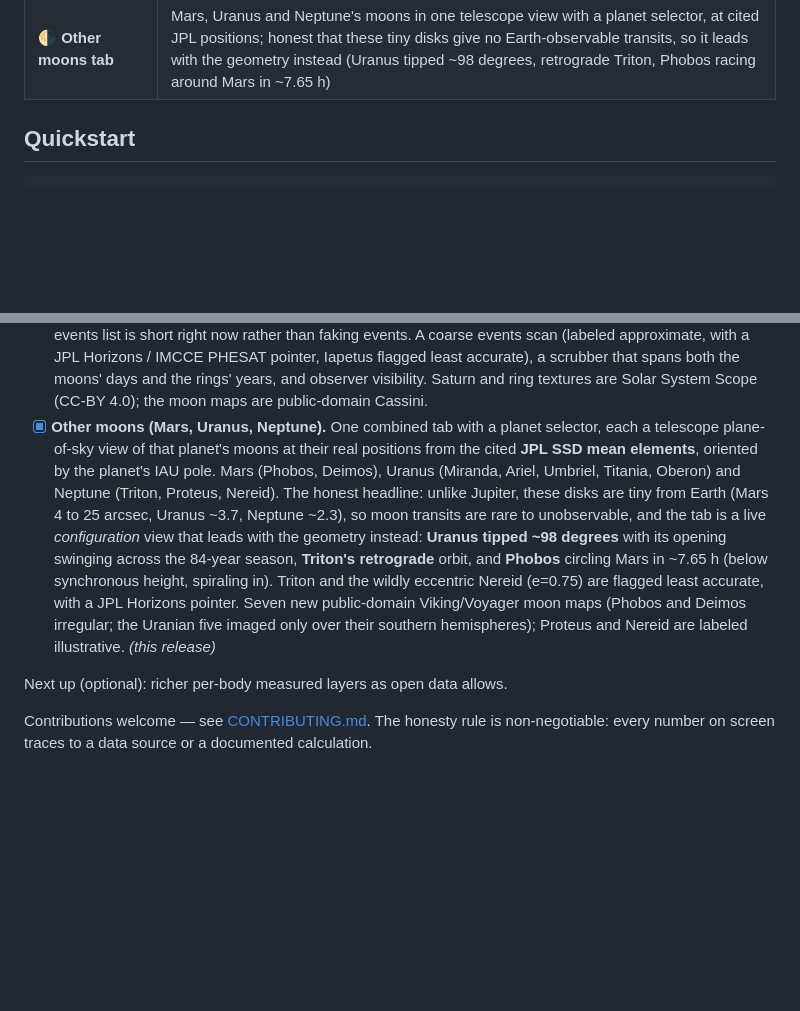
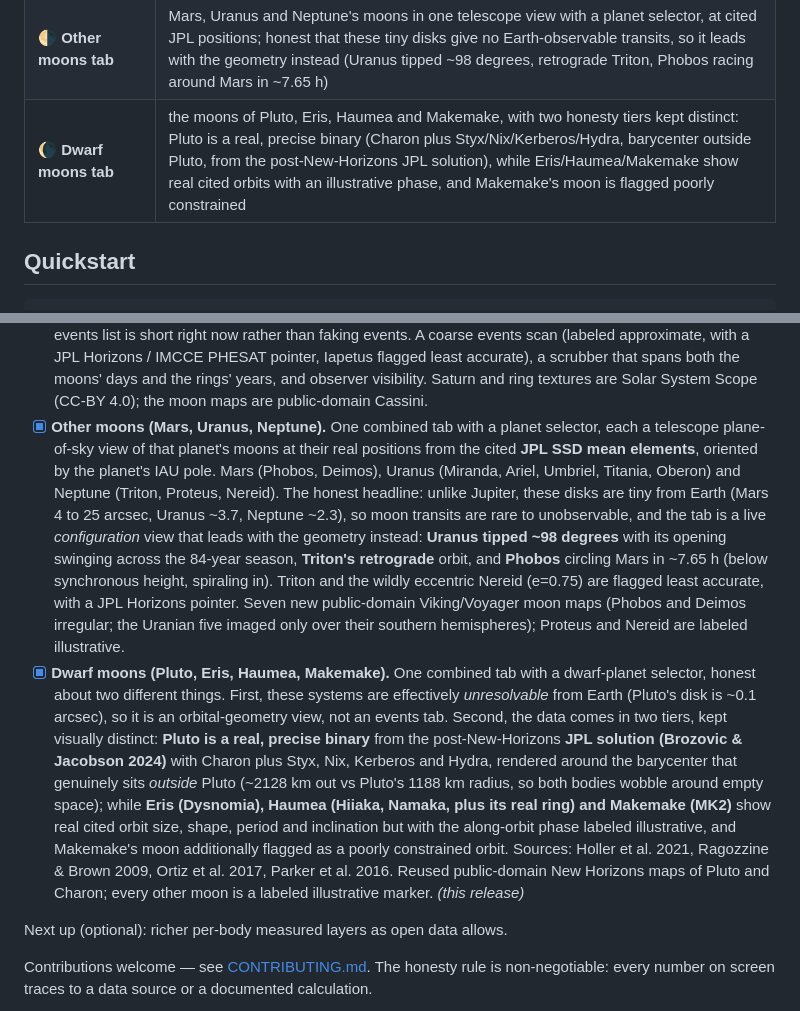
Before and after one commit to Hotragn/H.O.T-EARTH, a Markdown page: README.md, 2 parts joined by grey strips. Drawn GitHub-style; blank space fills up the shorter version.

Commit message:
docs(readme): add Dwarf Moons (Pluto/Eris/Haumea/Makemake) to features and roadmap
Mark Phase 17 as this release; move the Other Moons entry to shipped.

Co-Authored-By: Claude Opus 4.8 <noreply@anthropic.com>

```diff
--- a/README.md
+++ b/README.md
@@ -64,6 +64,7 @@ Most "3D earth" projects are a spinning texture with decorative numbers. This on
 | 🔭 **Jupiter's moons tab** | the four Galilean moons in a telescope plane-of-sky view at real Meeus positions — live shadow transits (the black dots), eclipses and occultations, a scrub to watch a shadow cross the disk, a predicted-events table, and whether Jupiter is up from your location; times honest to minutes, marker sizes labeled as exaggerated |
 | 🪐 **Saturn's moons tab** | the seven major moons strung along Saturn's real tilted rings at cited JPL positions, with the honest headline that shadow transits only cluster near each ~15-year ring-plane crossing (last May 2025); a ring-tilt panel, a coarse events scan, a scrubber spanning both the moons' days and the rings' years, and whether Saturn is up from your location |
 | 🌗 **Other moons tab** | Mars, Uranus and Neptune's moons in one telescope view with a planet selector, at cited JPL positions; honest that these tiny disks give no Earth-observable transits, so it leads with the geometry instead (Uranus tipped ~98 degrees, retrograde Triton, Phobos racing around Mars in ~7.65 h) |
+| 🌘 **Dwarf moons tab** | the moons of Pluto, Eris, Haumea and Makemake, with two honesty tiers kept distinct: Pluto is a real, precise binary (Charon plus Styx/Nix/Kerberos/Hydra, barycenter outside Pluto, from the post-New-Horizons JPL solution), while Eris/Haumea/Makemake show real cited orbits with an illustrative phase, and Makemake's moon is flagged poorly constrained |
 
 ## Quickstart
 
@@ -128,7 +129,8 @@ Every dataset, its license, and how it's used is logged in [docs/DATA_SOURCES.md
 - [x] **ISS tracker.** The International Space Station, live: a real orbital element set (public-domain US Space Force TLE via CelesTrak, refreshed twice daily by a GitHub Action) propagated in-browser by **SGP4** to show the station over the Blue Marble globe at its true altitude — which honestly *hugs* the Earth — with its ground track, sunlit/shadow state, and the headline **"visible passes over your location"** (rise/set/max-elevation, computed as the ISS sunlit while you're in darkness). The element-set epoch and age are shown, since SGP4 accuracy degrades with TLE age.
 - [x] **Jupiter's moons.** The four Galilean moons (Io, Europa, Ganymede, Callisto) in a telescope plane-of-sky view at their real apparent positions computed from **Meeus's Chapter 44** — with the classic black **shadow transits** falling on the sunlit disk, plus eclipses, transits and occultations detected against Jupiter's oblate disk and umbra. A time scrubber lets you watch a shadow cross; an events table predicts the next transits/eclipses (times honest to ~a minute, a few minutes near quadrature, with a JPL Horizons pointer for observing-grade timing); and observer visibility (via the same celestial geometry that drives the star map) tells you whether Jupiter is above your horizon right now. Moon markers are enlarged for legibility with a true-angular-size toggle, clearly labeled; the method is validated against Meeus's 1992 worked example.
 - [x] **Saturn's moons.** Saturn's seven major moons (Mimas, Enceladus, Tethys, Dione, Rhea, Titan, Iapetus) in a telescope plane-of-sky view, at their real positions from the cited **JPL SSD mean elements** (SAT441), oriented by Saturn's real pole and strung along the **tilted rings** (ring geometry from **Meeus's Chapter 45**, validated against the book's 1992 example). The honest headline is *seasonality*: unlike Jupiter, Saturn's moon disk-transits and shadow-transits happen only in a season around each ~15-year ring-plane crossing (the last was 2025-05-06, the next is ~2038), so the tab reads the live ring opening and tells you why the events list is short right now rather than faking events. A coarse events scan (labeled approximate, with a JPL Horizons / IMCCE PHESAT pointer, Iapetus flagged least accurate), a scrubber that spans both the moons' days and the rings' years, and observer visibility. Saturn and ring textures are Solar System Scope (CC-BY 4.0); the moon maps are public-domain Cassini.
-- [x] **Other moons (Mars, Uranus, Neptune).** One combined tab with a planet selector, each a telescope plane-of-sky view of that planet's moons at their real positions from the cited **JPL SSD mean elements**, oriented by the planet's IAU pole. Mars (Phobos, Deimos), Uranus (Miranda, Ariel, Umbriel, Titania, Oberon) and Neptune (Triton, Proteus, Nereid). The honest headline: unlike Jupiter, these disks are tiny from Earth (Mars 4 to 25 arcsec, Uranus ~3.7, Neptune ~2.3), so moon transits are rare to unobservable, and the tab is a live *configuration* view that leads with the geometry instead: **Uranus tipped ~98 degrees** with its opening swinging across the 84-year season, **Triton's retrograde** orbit, and **Phobos** circling Mars in ~7.65 h (below synchronous height, spiraling in). Triton and the wildly eccentric Nereid (e=0.75) are flagged least accurate, with a JPL Horizons pointer. Seven new public-domain Viking/Voyager moon maps (Phobos and Deimos irregular; the Uranian five imaged only over their southern hemispheres); Proteus and Nereid are labeled illustrative. *(this release)*
+- [x] **Other moons (Mars, Uranus, Neptune).** One combined tab with a planet selector, each a telescope plane-of-sky view of that planet's moons at their real positions from the cited **JPL SSD mean elements**, oriented by the planet's IAU pole. Mars (Phobos, Deimos), Uranus (Miranda, Ariel, Umbriel, Titania, Oberon) and Neptune (Triton, Proteus, Nereid). The honest headline: unlike Jupiter, these disks are tiny from Earth (Mars 4 to 25 arcsec, Uranus ~3.7, Neptune ~2.3), so moon transits are rare to unobservable, and the tab is a live *configuration* view that leads with the geometry instead: **Uranus tipped ~98 degrees** with its opening swinging across the 84-year season, **Triton's retrograde** orbit, and **Phobos** circling Mars in ~7.65 h (below synchronous height, spiraling in). Triton and the wildly eccentric Nereid (e=0.75) are flagged least accurate, with a JPL Horizons pointer. Seven new public-domain Viking/Voyager moon maps (Phobos and Deimos irregular; the Uranian five imaged only over their southern hemispheres); Proteus and Nereid are labeled illustrative.
+- [x] **Dwarf moons (Pluto, Eris, Haumea, Makemake).** One combined tab with a dwarf-planet selector, honest about two different things. First, these systems are effectively *unresolvable* from Earth (Pluto's disk is ~0.1 arcsec), so it is an orbital-geometry view, not an events tab. Second, the data comes in two tiers, kept visually distinct: **Pluto is a real, precise binary** from the post-New-Horizons **JPL solution (Brozovic & Jacobson 2024)** with Charon plus Styx, Nix, Kerberos and Hydra, rendered around the barycenter that genuinely sits *outside* Pluto (~2128 km out vs Pluto's 1188 km radius, so both bodies wobble around empty space); while **Eris (Dysnomia), Haumea (Hiiaka, Namaka, plus its real ring) and Makemake (MK2)** show real cited orbit size, shape, period and inclination but with the along-orbit phase labeled illustrative, and Makemake's moon additionally flagged as a poorly constrained orbit. Sources: Holler et al. 2021, Ragozzine & Brown 2009, Ortiz et al. 2017, Parker et al. 2016. Reused public-domain New Horizons maps of Pluto and Charon; every other moon is a labeled illustrative marker. *(this release)*
 
 Next up (optional): richer per-body measured layers as open data allows.
 
```
